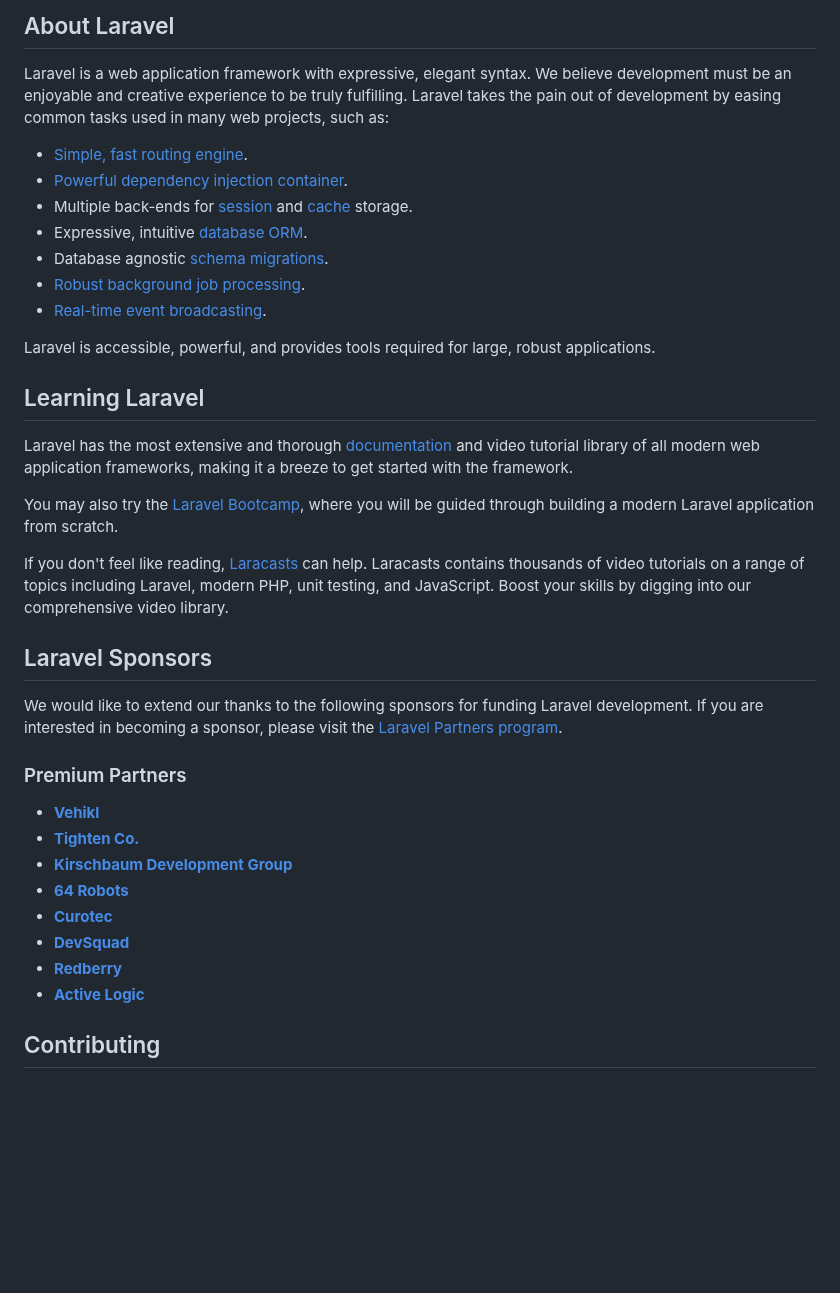
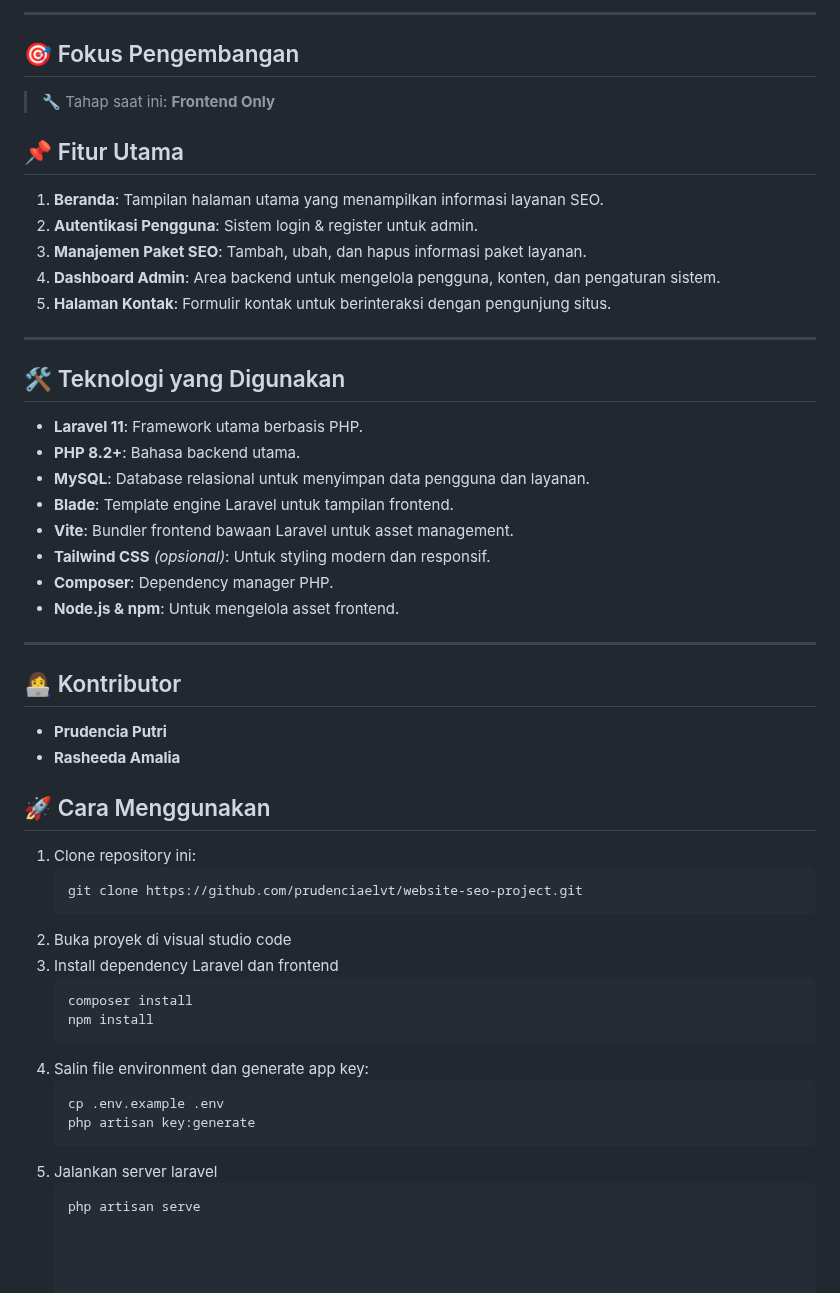
Before and after one commit to prudenciaelvt/website-seo-project, a Markdown page: README.md, the part around one of its changes. GitHub-like rendering; blank space fills up the shorter version.

````diff
--- a/README.md
+++ b/README.md
@@ -10,40 +4,53 @@
 
-## About Laravel
+---
 
-Laravel is a web application framework with expressive, elegant syntax. We believe development must be an enjoyable and creative experience to be truly fulfilling. Laravel takes the pain out of development by easing common tasks used in many web projects, such as:
+## 🎯 Fokus Pengembangan
 
-- [Simple, fast routing engine](https://laravel.com/docs/routing).
-- [Powerful dependency injection container](https://laravel.com/docs/container).
-- Multiple back-ends for [session](https://laravel.com/docs/session) and [cache](https://laravel.com/docs/cache) storage.
-- Expressive, intuitive [database ORM](https://laravel.com/docs/eloquent).
-- Database agnostic [schema migrations](https://laravel.com/docs/migrations).
-- [Robust background job processing](https://laravel.com/docs/queues).
-- [Real-time event broadcasting](https://laravel.com/docs/broadcasting).
+> 🔧 Tahap saat ini: **Frontend Only**
 
-Laravel is accessible, powerful, and provides tools required for large, robust applications.
+## 📌 Fitur Utama
+1. **Beranda**: Tampilan halaman utama yang menampilkan informasi layanan SEO.
+2. **Autentikasi Pengguna**: Sistem login & register untuk admin.
+3. **Manajemen Paket SEO**: Tambah, ubah, dan hapus informasi paket layanan.
+4. **Dashboard Admin**: Area backend untuk mengelola pengguna, konten, dan pengaturan sistem.
+5. **Halaman Kontak**: Formulir kontak untuk berinteraksi dengan pengunjung situs.
 
-## Learning Laravel
+---
 
-Laravel has the most extensive and thorough [documentation](https://laravel.com/docs) and video tutorial library of all modern web application frameworks, making it a breeze to get started with the framework.
+## 🛠️ Teknologi yang Digunakan
+- **Laravel 11**: Framework utama berbasis PHP.
+- **PHP 8.2+**: Bahasa backend utama.
+- **MySQL**: Database relasional untuk menyimpan data pengguna dan layanan.
+- **Blade**: Template engine Laravel untuk tampilan frontend.
+- **Vite**: Bundler frontend bawaan Laravel untuk asset management.
+- **Tailwind CSS** *(opsional)*: Untuk styling modern dan responsif.
+- **Composer**: Dependency manager PHP.
+- **Node.js & npm**: Untuk mengelola asset frontend.
 
-You may also try the [Laravel Bootcamp](https://bootcamp.laravel.com), where you will be guided through building a modern Laravel application from scratch.
+---
 
-If you don't feel like reading, [Laracasts](https://laracasts.com) can help. Laracasts contains thousands of video tutorials on a range of topics including Laravel, modern PHP, unit testing, and JavaScript. Boost your skills by digging into our comprehensive video library.
+## 👩‍💻 Kontributor
+- **Prudencia Putri**
+- **Rasheeda Amalia**
 
-## Laravel Sponsors
 
-We would like to extend our thanks to the following sponsors for funding Laravel development. If you are interested in becoming a sponsor, please visit the [Laravel Partners program](https://partners.laravel.com).
+## 🚀 Cara Menggunakan
+1. Clone repository ini:
+   ```bash
+   git clone https://github.com/prudenciaelvt/website-seo-project.git
+2. Buka proyek di visual studio code
+3. Install dependency Laravel dan frontend
+   ```bash
+   composer install
+   npm install
+4. Salin file environment dan generate app key:
+   ```bash
+   cp .env.example .env
+   php artisan key:generate
+5. Jalankan server laravel
+   ```bash
+   php artisan serve
 
-### Premium Partners
 
-- **[Vehikl](https://vehikl.com)**
-- **[Tighten Co.](https://tighten.co)**
-- **[Kirschbaum Development Group](https://kirschbaumdevelopment.com)**
-- **[64 Robots](https://64robots.com)**
-- **[Curotec](https://www.curotec.com/services/technologies/laravel)**
-- **[DevSquad](https://devsquad.com/hire-laravel-developers)**
-- **[Redberry](https://redberry.international/laravel-development)**
-- **[Active Logic](https://activelogic.com)**
 
-## Contributing
 
````
Also changed, not shown: other parts of README.md (+44 -16 lines).
